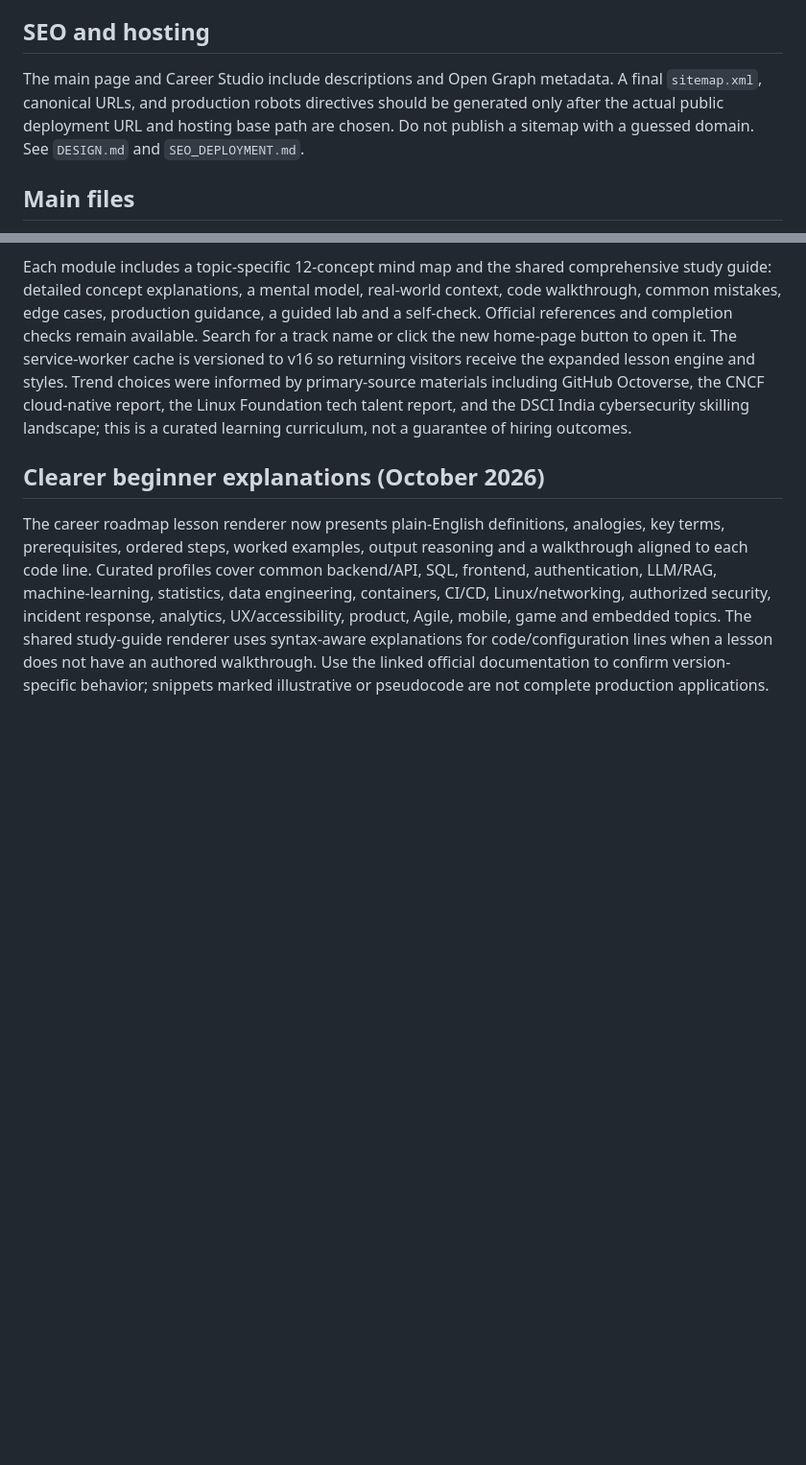
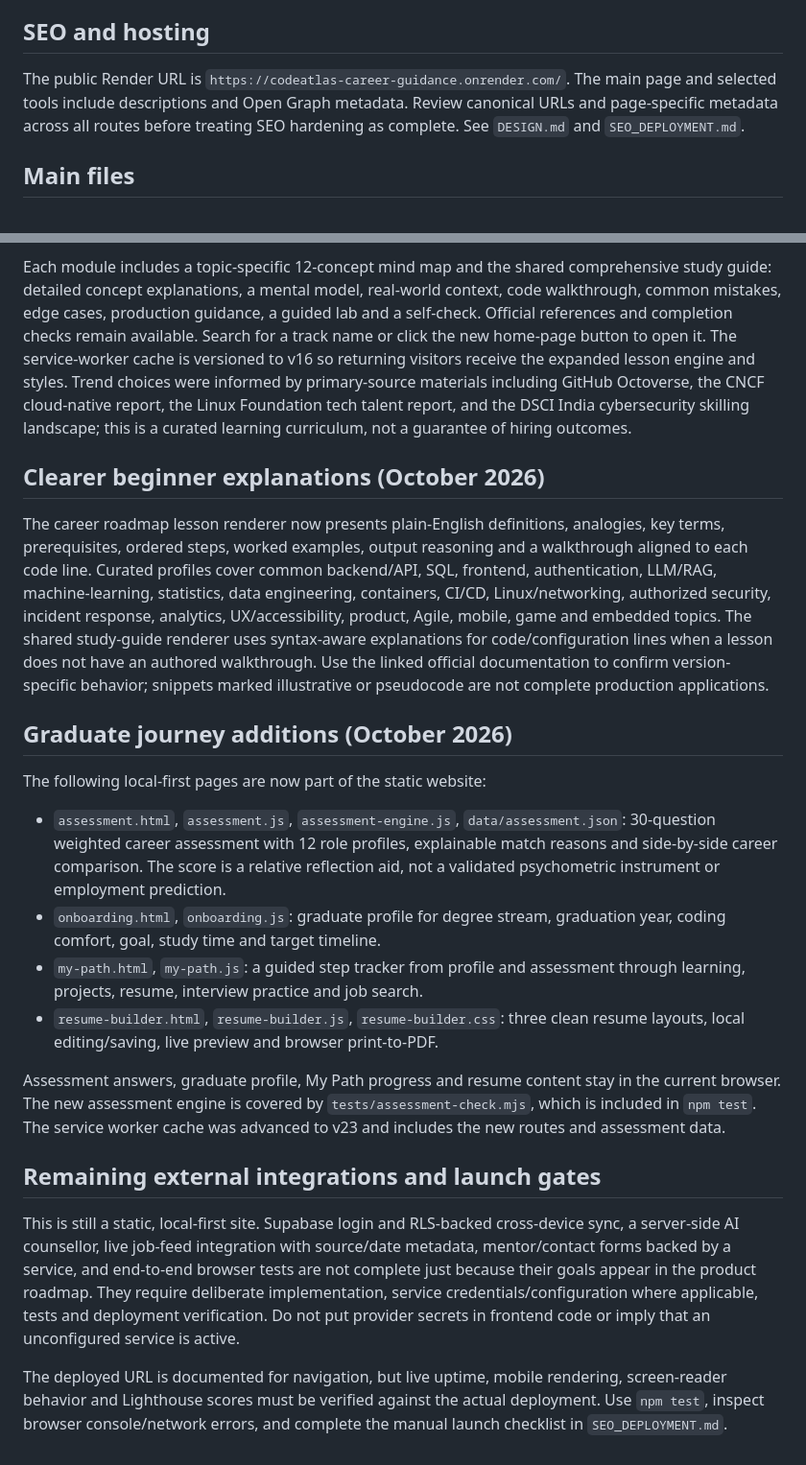
Before and after one commit to preethamofficial/carrier-guidence, a Markdown page: CodeAtlas_Website/README.md, 2 parts joined by grey strips. Shown at 96% size. GitHub-like rendering; blank space fills up the shorter version.

Commit message:
Document new graduate journey pages and remaining integration gates

```diff
--- a/CodeAtlas_Website/README.md
+++ b/CodeAtlas_Website/README.md
@@ -65,7 +65,7 @@ The automated static test checks JSON, page viewport metadata, local references,
 
 ## SEO and hosting
 
-The main page and Career Studio include descriptions and Open Graph metadata. A final `sitemap.xml`, canonical URLs, and production robots directives should be generated only after the actual public deployment URL and hosting base path are chosen. Do not publish a sitemap with a guessed domain. See `DESIGN.md` and `SEO_DEPLOYMENT.md`.
+The public Render URL is `https://codeatlas-career-guidance.onrender.com/`. The main page and selected tools include descriptions and Open Graph metadata. Review canonical URLs and page-specific metadata across all routes before treating SEO hardening as complete. See `DESIGN.md` and `SEO_DEPLOYMENT.md`.
 
 ## Main files
 
@@ -105,3 +105,21 @@ Each module includes a topic-specific 12-concept mind map and the shared compreh
 ## Clearer beginner explanations (October 2026)
 
 The career roadmap lesson renderer now presents plain-English definitions, analogies, key terms, prerequisites, ordered steps, worked examples, output reasoning and a walkthrough aligned to each code line. Curated profiles cover common backend/API, SQL, frontend, authentication, LLM/RAG, machine-learning, statistics, data engineering, containers, CI/CD, Linux/networking, authorized security, incident response, analytics, UX/accessibility, product, Agile, mobile, game and embedded topics. The shared study-guide renderer uses syntax-aware explanations for code/configuration lines when a lesson does not have an authored walkthrough. Use the linked official documentation to confirm version-specific behavior; snippets marked illustrative or pseudocode are not complete production applications.
+
+
+## Graduate journey additions (October 2026)
+
+The following local-first pages are now part of the static website:
+
+- `assessment.html`, `assessment.js`, `assessment-engine.js`, `data/assessment.json`: 30-question weighted career assessment with 12 role profiles, explainable match reasons and side-by-side career comparison. The score is a relative reflection aid, not a validated psychometric instrument or employment prediction.
+- `onboarding.html`, `onboarding.js`: graduate profile for degree stream, graduation year, coding comfort, goal, study time and target timeline.
+- `my-path.html`, `my-path.js`: a guided step tracker from profile and assessment through learning, projects, resume, interview practice and job search.
+- `resume-builder.html`, `resume-builder.js`, `resume-builder.css`: three clean resume layouts, local editing/saving, live preview and browser print-to-PDF.
+
+Assessment answers, graduate profile, My Path progress and resume content stay in the current browser. The new assessment engine is covered by `tests/assessment-check.mjs`, which is included in `npm test`. The service worker cache was advanced to v23 and includes the new routes and assessment data.
+
+## Remaining external integrations and launch gates
+
+This is still a static, local-first site. Supabase login and RLS-backed cross-device sync, a server-side AI counsellor, live job-feed integration with source/date metadata, mentor/contact forms backed by a service, and end-to-end browser tests are not complete just because their goals appear in the product roadmap. They require deliberate implementation, service credentials/configuration where applicable, tests and deployment verification. Do not put provider secrets in frontend code or imply that an unconfigured service is active.
+
+The deployed URL is documented for navigation, but live uptime, mobile rendering, screen-reader behavior and Lighthouse scores must be verified against the actual deployment. Use `npm test`, inspect browser console/network errors, and complete the manual launch checklist in `SEO_DEPLOYMENT.md`.
```
